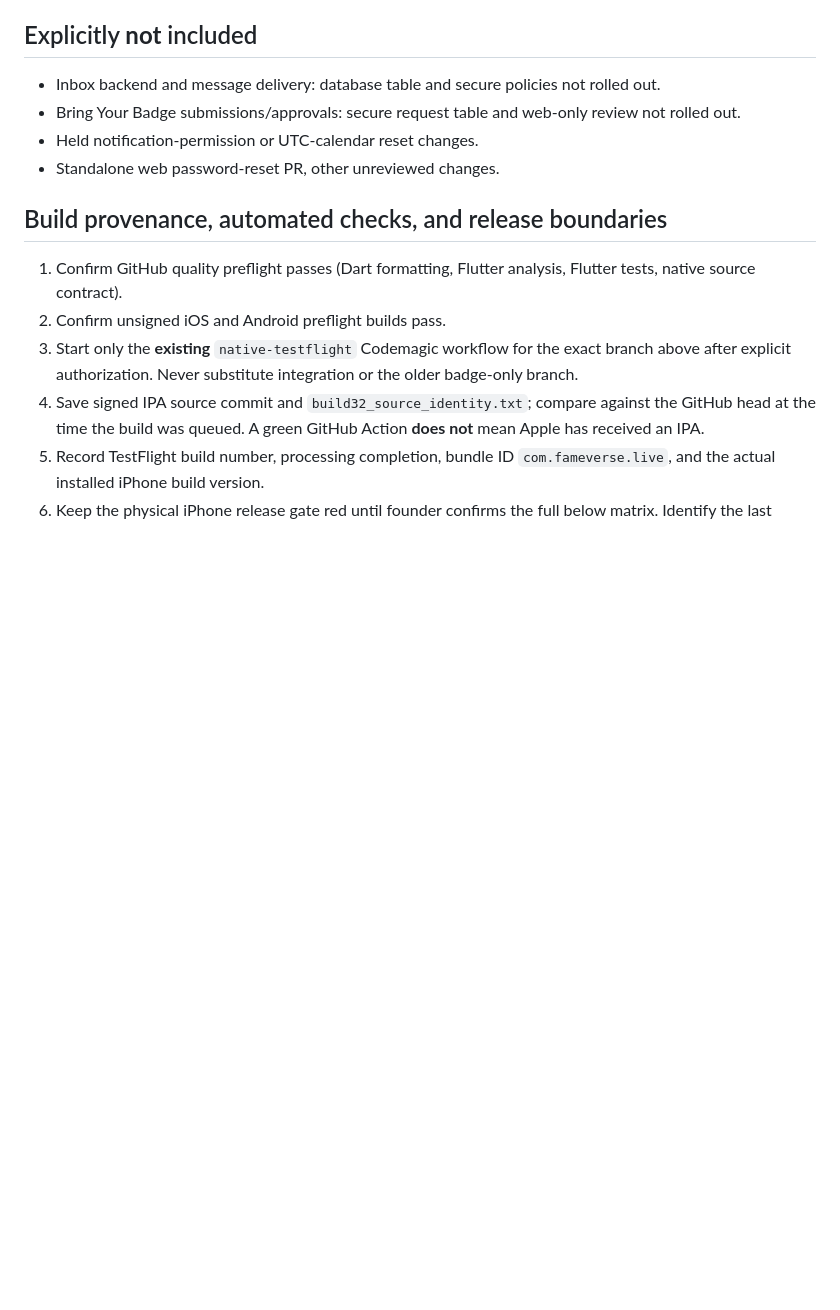
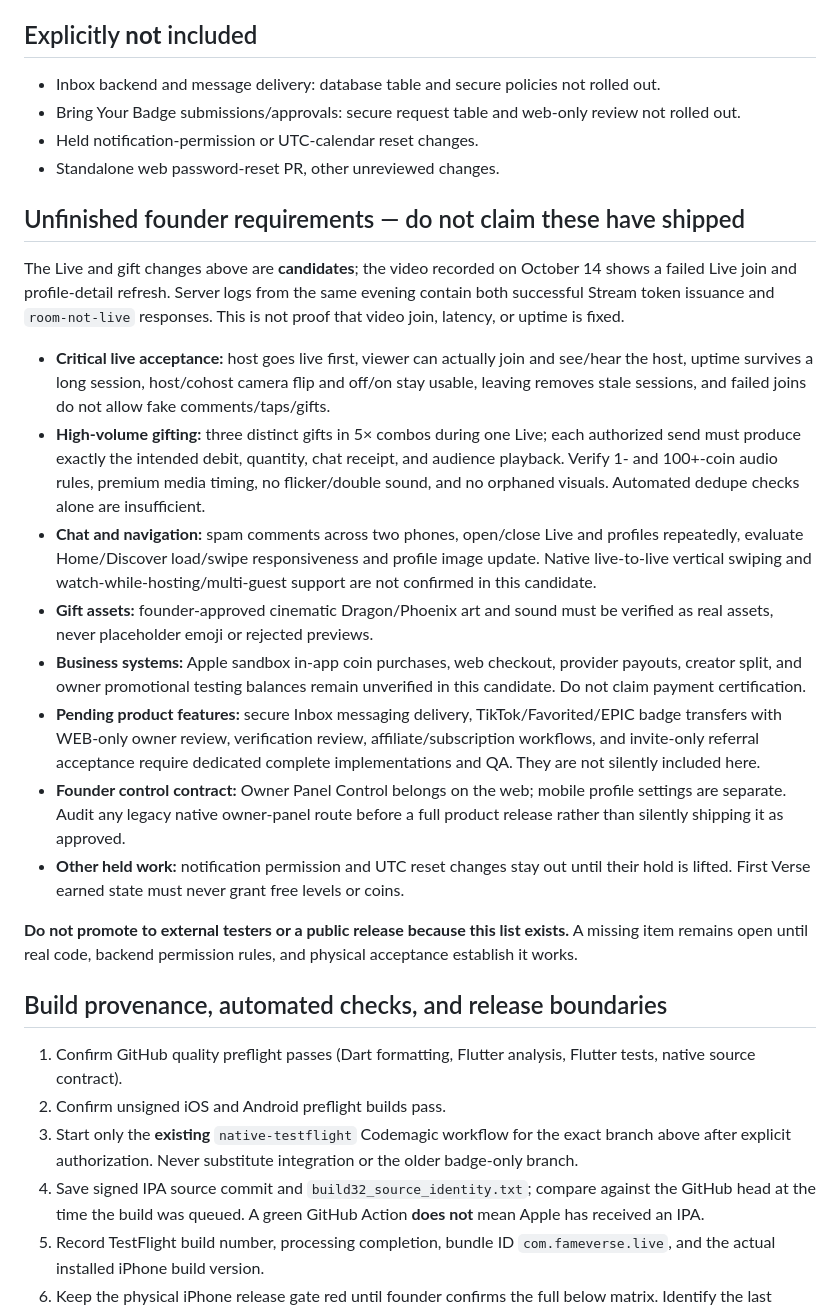
Before and after one commit to Lilmun02/Fameverse-Live-, a Markdown page: docs/QA_INTERNAL_TESTFLIGHT_LIVE_GIFTS_BADGES_OCT14.md, the part around the change. GitHub-like rendering; blank space fills up the shorter version.

Commit message:
docs(qa): track founder's unfinished Live, monetization, badge, and performance acceptance requirements

```diff
--- a/docs/QA_INTERNAL_TESTFLIGHT_LIVE_GIFTS_BADGES_OCT14.md
+++ b/docs/QA_INTERNAL_TESTFLIGHT_LIVE_GIFTS_BADGES_OCT14.md
@@ -18,6 +18,21 @@
 - Bring Your Badge submissions/approvals: secure request table and web-only review not rolled out.
 - Held notification-permission or UTC-calendar reset changes.
 - Standalone web password-reset PR, other unreviewed changes.
+
+## Unfinished founder requirements — do not claim these have shipped
+
+The Live and gift changes above are **candidates**; the video recorded on October 14 shows a failed Live join and profile-detail refresh. Server logs from the same evening contain both successful Stream token issuance and `room-not-live` responses. This is not proof that video join, latency, or uptime is fixed.
+
+- **Critical live acceptance:** host goes live first, viewer can actually join and see/hear the host, uptime survives a long session, host/cohost camera flip and off/on stay usable, leaving removes stale sessions, and failed joins do not allow fake comments/taps/gifts.
+- **High-volume gifting:** three distinct gifts in 5× combos during one Live; each authorized send must produce exactly the intended debit, quantity, chat receipt, and audience playback. Verify 1- and 100+-coin audio rules, premium media timing, no flicker/double sound, and no orphaned visuals. Automated dedupe checks alone are insufficient.
+- **Chat and navigation:** spam comments across two phones, open/close Live and profiles repeatedly, evaluate Home/Discover load/swipe responsiveness and profile image update. Native live-to-live vertical swiping and watch-while-hosting/multi-guest support are not confirmed in this candidate.
+- **Gift assets:** founder-approved cinematic Dragon/Phoenix art and sound must be verified as real assets, never placeholder emoji or rejected previews.
+- **Business systems:** Apple sandbox in-app coin purchases, web checkout, provider payouts, creator split, and owner promotional testing balances remain unverified in this candidate. Do not claim payment certification.
+- **Pending product features:** secure Inbox messaging delivery, TikTok/Favorited/EPIC badge transfers with WEB-only owner review, verification review, affiliate/subscription workflows, and invite-only referral acceptance require dedicated complete implementations and QA. They are not silently included here.
+- **Founder control contract:** Owner Panel Control belongs on the web; mobile profile settings are separate. Audit any legacy native owner-panel route before a full product release rather than silently shipping it as approved.
+- **Other held work:** notification permission and UTC reset changes stay out until their hold is lifted. First Verse earned state must never grant free levels or coins.
+
+**Do not promote to external testers or a public release because this list exists.** A missing item remains open until real code, backend permission rules, and physical acceptance establish it works.
 
 ## Build provenance, automated checks, and release boundaries
 
```
